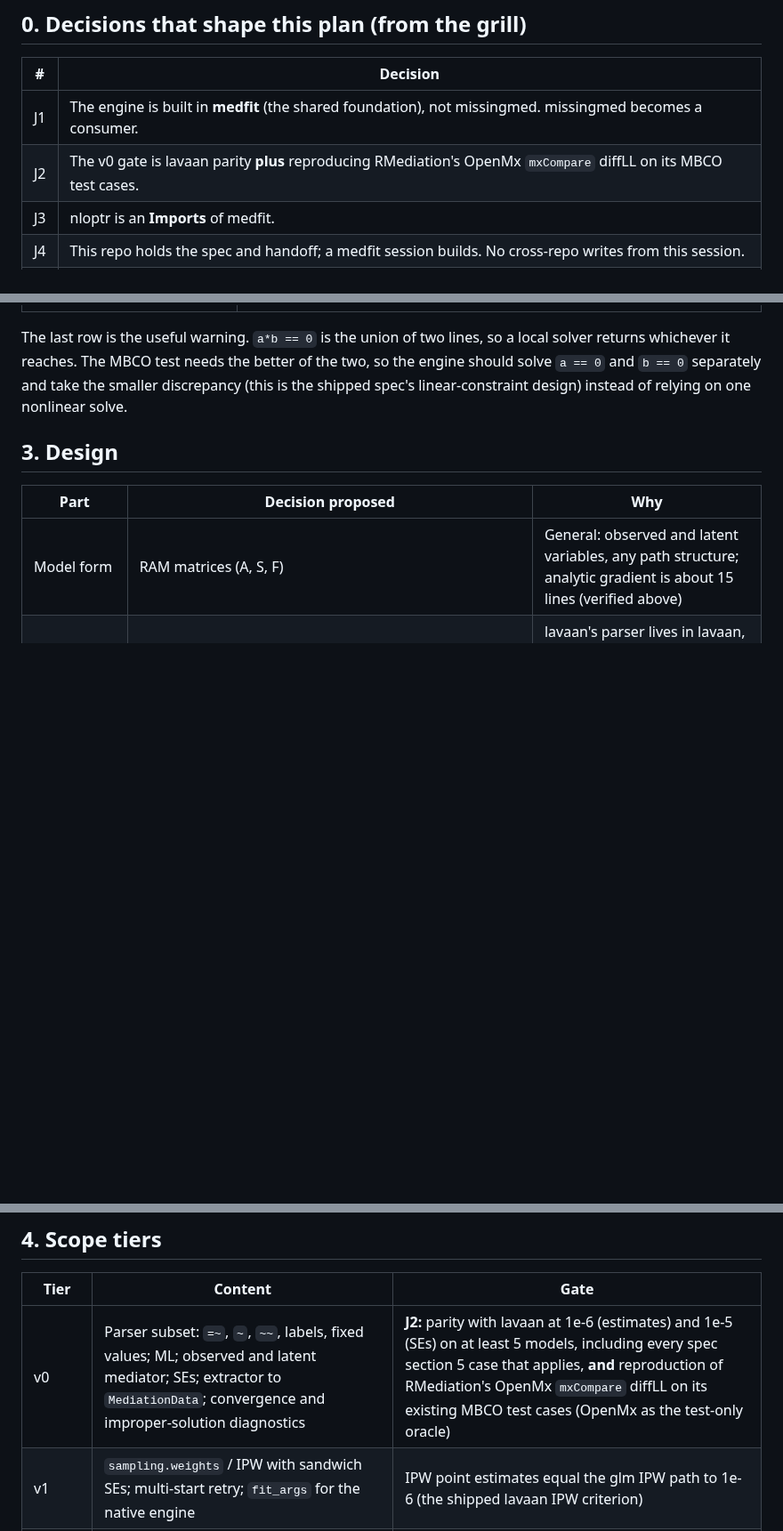
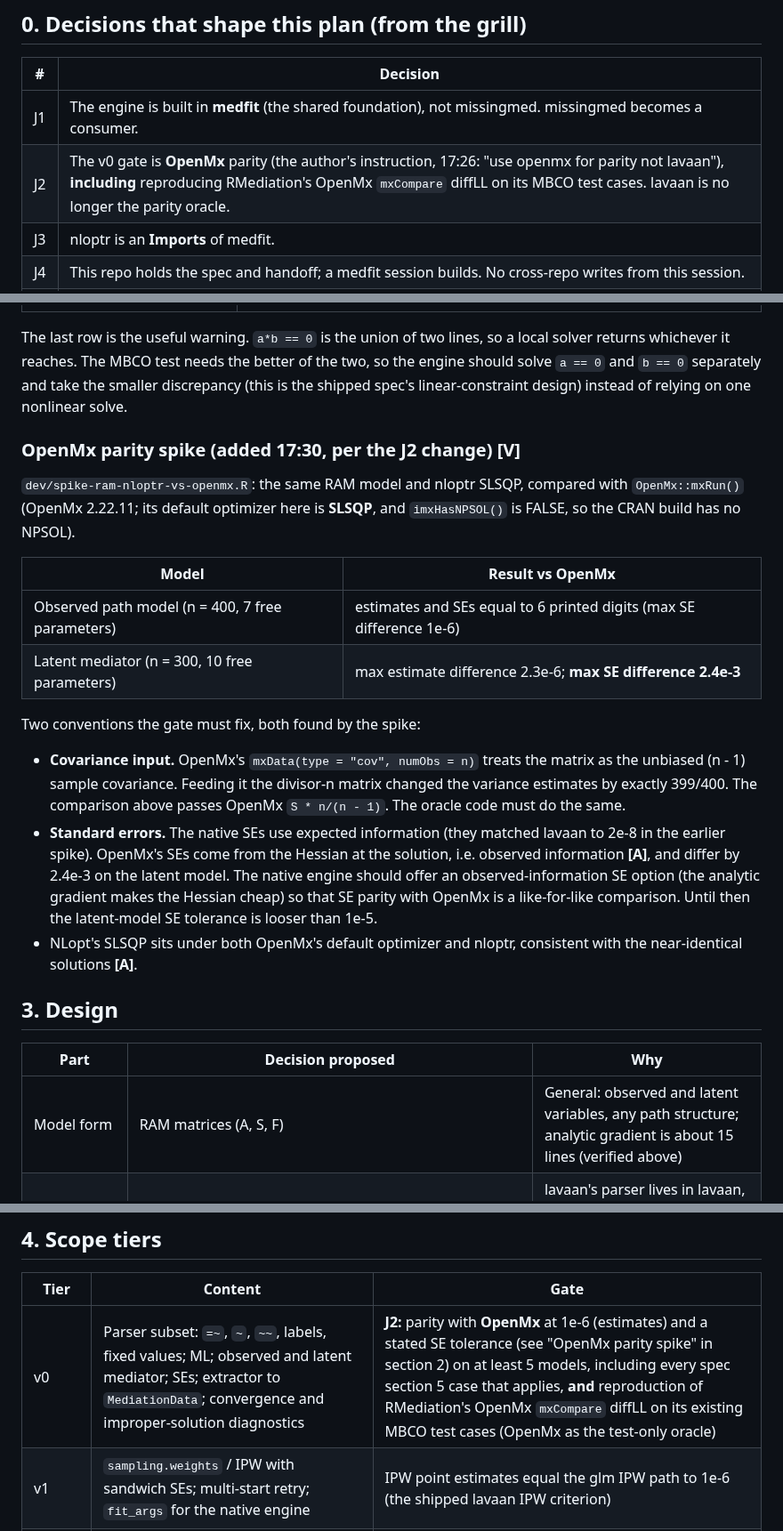
Before and after one commit to Data-Wise/missingmed, a Markdown page: docs/specs/PLAN-native-sem-engine-nloptr-2026-10-08.md, 3 parts joined by grey strips. Shown at 89% size. Rendered like a GitHub page; blank space fills up the shorter version.

Commit message:
docs(spec): apply the OpenMx parity decision to the plan and ledger
The previous commit carried only the spike script; this adds the plan
and ledger edits (J2 amended, J7 added, OpenMx spike results).

Co-Authored-By: Claude Sonnet 5.5 <noreply@anthropic.com>

```diff
--- a/docs/specs/PLAN-native-sem-engine-nloptr-2026-10-08.md
+++ b/docs/specs/PLAN-native-sem-engine-nloptr-2026-10-08.md
@@ -12,7 +12,7 @@
 | # | Decision |
 |---|---|
 | J1 | The engine is built in **medfit** (the shared foundation), not missingmed. missingmed becomes a consumer. |
-| J2 | The v0 gate is lavaan parity **plus** reproducing RMediation's OpenMx `mxCompare` diffLL on its MBCO test cases. |
+| J2 | The v0 gate is **OpenMx** parity (the author's instruction, 17:26: "use openmx for parity not lavaan"), **including** reproducing RMediation's OpenMx `mxCompare` diffLL on its MBCO test cases. lavaan is no longer the parity oracle. |
 | J3 | nloptr is an **Imports** of medfit. |
 | J4 | This repo holds the spec and handoff; a medfit session builds. No cross-repo writes from this session. |
 | J5 | missingmed relicenses to **GPL (>= 3)**. |
@@ -40,6 +40,20 @@ Spike (scratch script `ram.R`, about 120 lines of R, not committed; asked to be
 
 The last row is the useful warning. `a*b == 0` is the union of two lines, so a local solver returns whichever it reaches. The MBCO test needs the better of the two, so the engine should solve `a == 0` and `b == 0` separately and take the smaller discrepancy (this is the shipped spec's linear-constraint design) instead of relying on one nonlinear solve.
 
+### OpenMx parity spike (added 17:30, per the J2 change) [V]
+
+`dev/spike-ram-nloptr-vs-openmx.R`: the same RAM model and nloptr SLSQP, compared with `OpenMx::mxRun()` (OpenMx 2.22.11; its default optimizer here is **SLSQP**, and `imxHasNPSOL()` is FALSE, so the CRAN build has no NPSOL).
+
+| Model | Result vs OpenMx |
+|---|---|
+| Observed path model (n = 400, 7 free parameters) | estimates and SEs equal to 6 printed digits (max SE difference 1e-6) |
+| Latent mediator (n = 300, 10 free parameters) | max estimate difference 2.3e-6; **max SE difference 2.4e-3** |
+
+Two conventions the gate must fix, both found by the spike:
+- **Covariance input.** OpenMx's `mxData(type = "cov", numObs = n)` treats the matrix as the unbiased (n - 1) sample covariance. Feeding it the divisor-n matrix changed the variance estimates by exactly 399/400. The comparison above passes OpenMx `S * n/(n - 1)`. The oracle code must do the same.
+- **Standard errors.** The native SEs use expected information (they matched lavaan to 2e-8 in the earlier spike). OpenMx's SEs come from the Hessian at the solution, i.e. observed information **[A]**, and differ by 2.4e-3 on the latent model. The native engine should offer an observed-information SE option (the analytic gradient makes the Hessian cheap) so that SE parity with OpenMx is a like-for-like comparison. Until then the latent-model SE tolerance is looser than 1e-5.
+- NLopt's SLSQP sits under both OpenMx's default optimizer and nloptr, consistent with the near-identical solutions **[A]**.
+
 ## 3. Design
 
 | Part | Decision proposed | Why |
@@ -58,7 +72,7 @@ The last row is the useful warning. `a*b == 0` is the union of two lines, so a l
 
 | Tier | Content | Gate |
 |---|---|---|
-| v0 | Parser subset: `=~`, `~`, `~~`, labels, fixed values; ML; observed and latent mediator; SEs; extractor to `MediationData`; convergence and improper-solution diagnostics | **J2:** parity with lavaan at 1e-6 (estimates) and 1e-5 (SEs) on at least 5 models, including every spec section 5 case that applies, **and** reproduction of RMediation's OpenMx `mxCompare` diffLL on its existing MBCO test cases (OpenMx as the test-only oracle) |
+| v0 | Parser subset: `=~`, `~`, `~~`, labels, fixed values; ML; observed and latent mediator; SEs; extractor to `MediationData`; convergence and improper-solution diagnostics | **J2:** parity with **OpenMx** at 1e-6 (estimates) and a stated SE tolerance (see "OpenMx parity spike" in section 2) on at least 5 models, including every spec section 5 case that applies, **and** reproduction of RMediation's OpenMx `mxCompare` diffLL on its existing MBCO test cases (OpenMx as the test-only oracle) |
 | v1 | `sampling.weights` / IPW with sandwich SEs; multi-start retry; `fit_args` for the native engine | IPW point estimates equal the glm IPW path to 1e-6 (the shipped lavaan IPW criterion) |
 | v2 | MBCO for SEM: constrained refits for `a == 0` and `b == 0`, take the better, with the author's ruling on the latent-mediator `b` | Known-answer test against lavaan constrained fits (the case I ran above) |
 | Out of scope | Categorical and ordinal indicators, multilevel, multigroup, FIML, mean structure unless needed, robust estimators other than the sandwich | Not needed for mediation under MI/IPW **[A]** |
```
Also changed, not shown: other parts of docs/specs/PLAN-native-sem-engine-nloptr-2026-10-08.md (+1 -1 lines), docs/specs/GRILL-native-sem-engine-nloptr-2026-10-08.md (+4 -2 lines).
